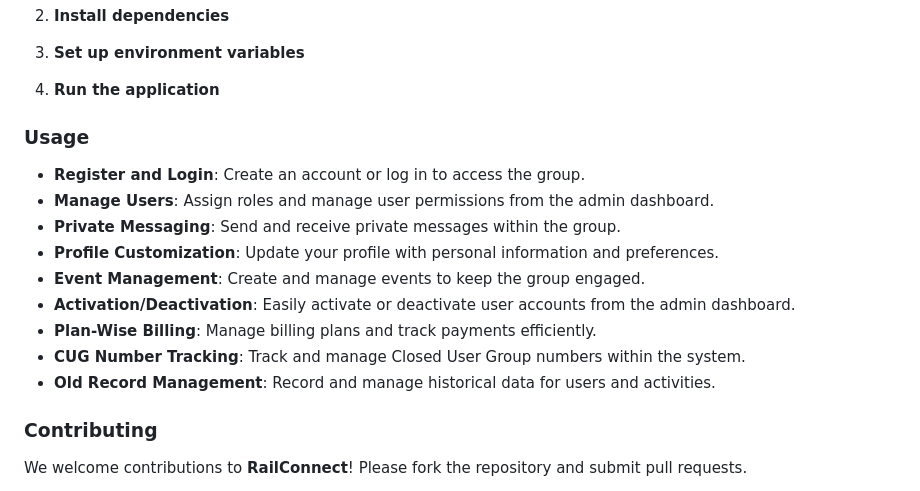
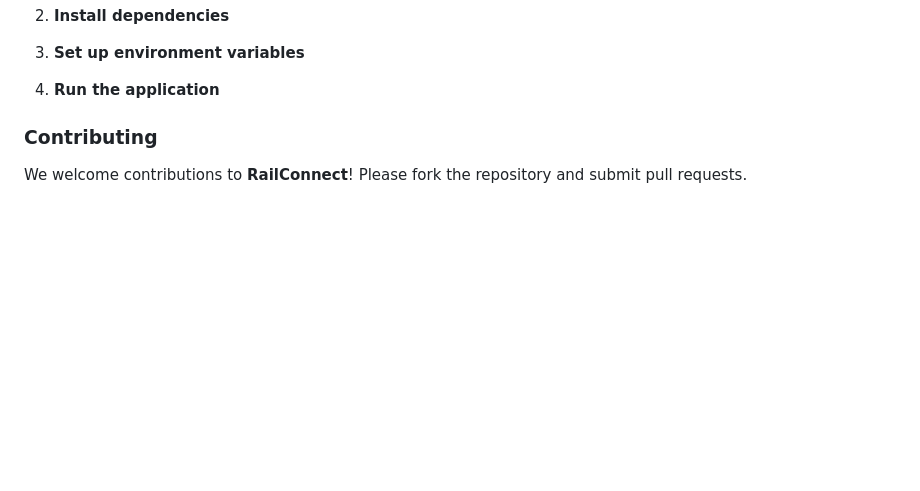
Before and after one commit to Shankar-Singh-Mahanty/RailConnect, a Markdown page: README.md, the part around the change. Rendered like a GitHub page; blank space fills up the shorter version.

```diff
--- a/README.md
+++ b/README.md
@@ -111,17 +111,6 @@ The Dealer Services page provides a user-friendly interface for managing various
 
 4. **Run the application**
 
-### Usage
-
-- **Register and Login**: Create an account or log in to access the group.
-- **Manage Users**: Assign roles and manage user permissions from the admin dashboard.
-- **Private Messaging**: Send and receive private messages within the group.
-- **Profile Customization**: Update your profile with personal information and preferences.
-- **Event Management**: Create and manage events to keep the group engaged.
-- **Activation/Deactivation**: Easily activate or deactivate user accounts from the admin dashboard.
-- **Plan-Wise Billing**: Manage billing plans and track payments efficiently.
-- **CUG Number Tracking**: Track and manage Closed User Group numbers within the system.
-- **Old Record Management**: Record and manage historical data for users and activities.
 
 ### Contributing
 
```
